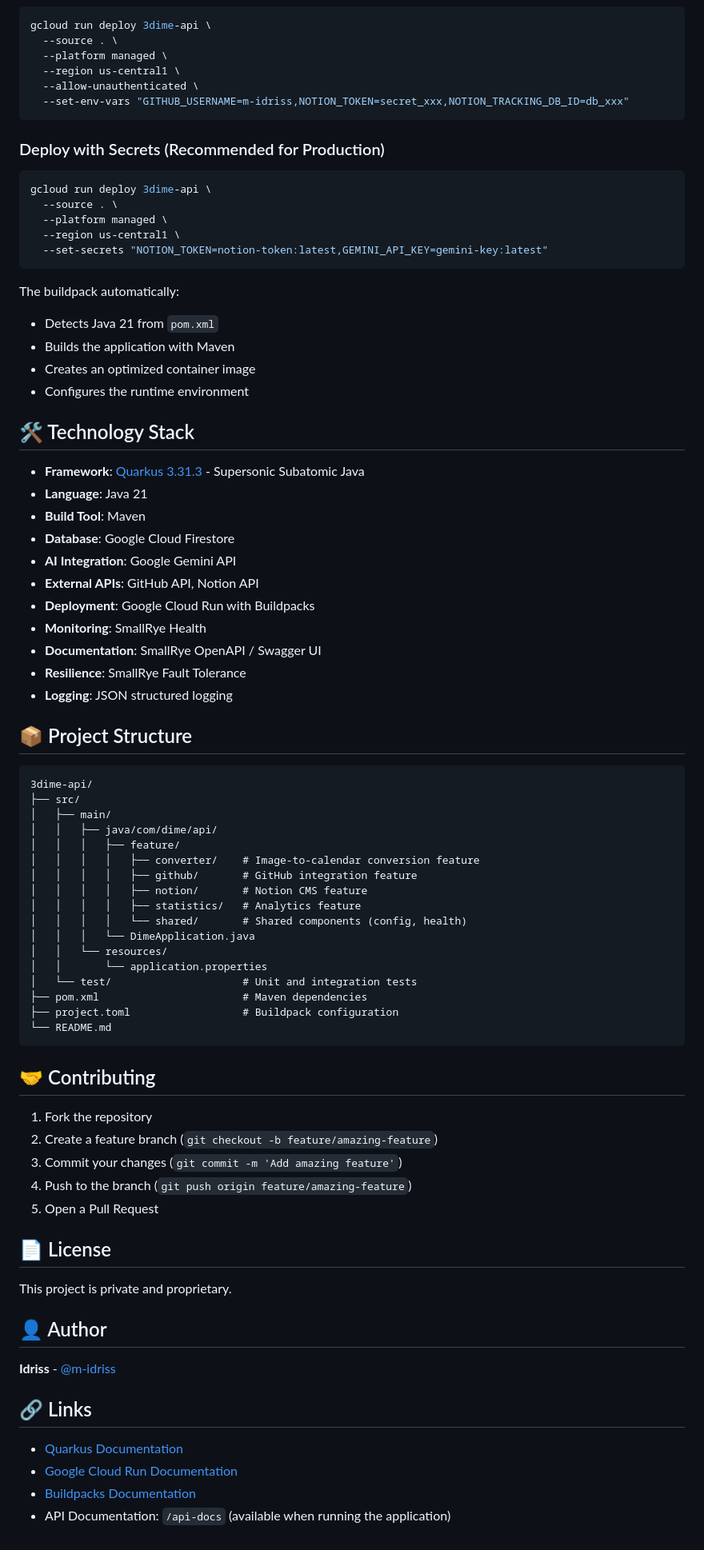
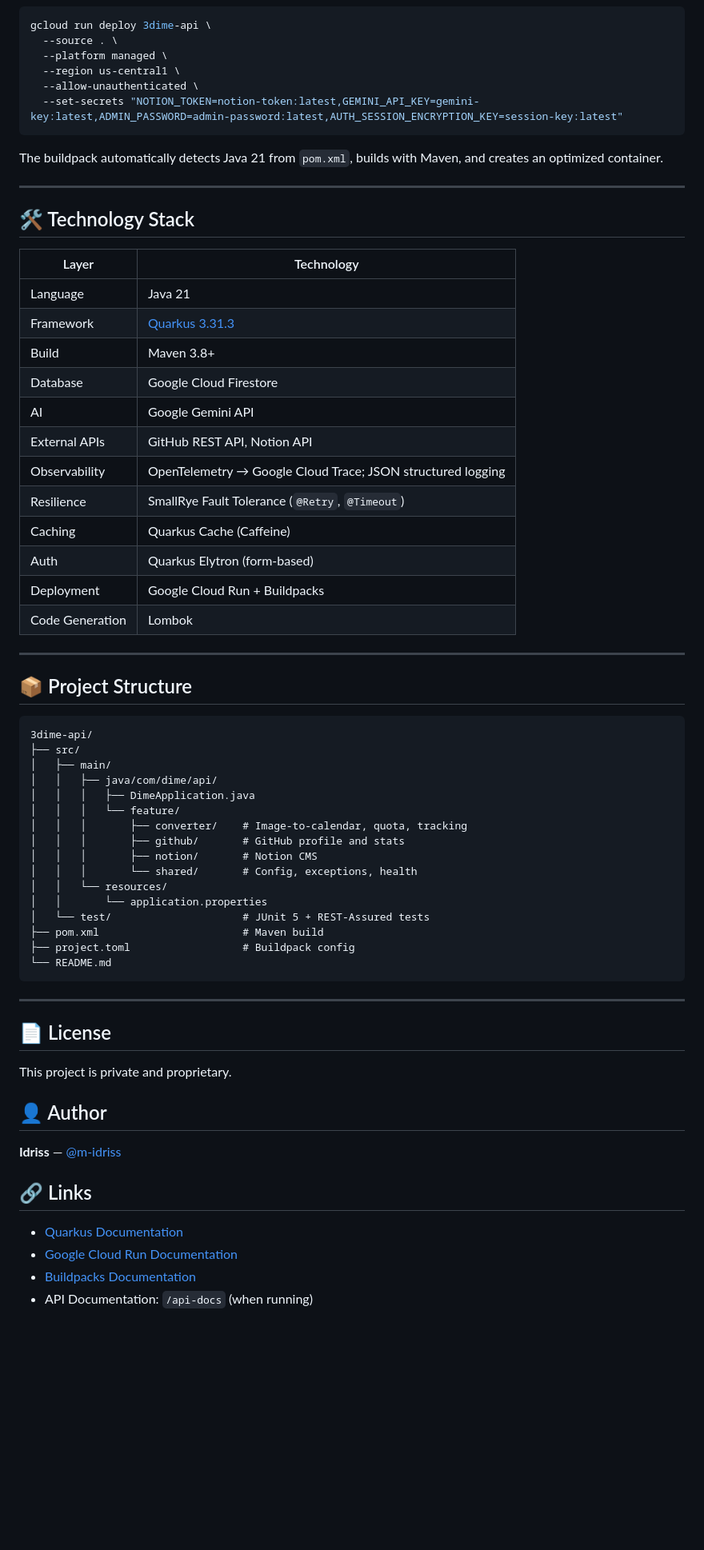
Before and after one commit to m-idriss/3dime-api, a Markdown page: README.md, the part around one of its changes. Shown at 80% size. Rendered like a GitHub page; blank space fills up the shorter version.

````diff
--- a/README.md
+++ b/README.md
@@ -217,38 +297,31 @@ gcloud run deploy 3dime-api \
   --platform managed \
   --region us-central1 \
   --allow-unauthenticated \
-  --set-env-vars "GITHUB_USERNAME=m-idriss,NOTION_TOKEN=secret_xxx,NOTION_TRACKING_DB_ID=db_xxx"
+  --set-secrets "NOTION_TOKEN=notion-token:latest,GEMINI_API_KEY=gemini-key:latest,ADMIN_PASSWORD=admin-password:latest,AUTH_SESSION_ENCRYPTION_KEY=session-key:latest"
 ```
 
-### Deploy with Secrets (Recommended for Production)
+The buildpack automatically detects Java 21 from `pom.xml`, builds with Maven, and creates an optimized container.
 
-```bash
-gcloud run deploy 3dime-api \
-  --source . \
-  --platform managed \
-  --region us-central1 \
-  --set-secrets "NOTION_TOKEN=notion-token:latest,GEMINI_API_KEY=gemini-key:latest"
-```
-
-The buildpack automatically:
-- Detects Java 21 from `pom.xml`
-- Builds the application with Maven
-- Creates an optimized container image
-- Configures the runtime environment
+---
 
 ## 🛠️ Technology Stack
 
-- **Framework**: [Quarkus 3.31.3](https://quarkus.io/) - Supersonic Subatomic Java
-- **Language**: Java 21
-- **Build Tool**: Maven
-- **Database**: Google Cloud Firestore
-- **AI Integration**: Google Gemini API
-- **External APIs**: GitHub API, Notion API
-- **Deployment**: Google Cloud Run with Buildpacks
-- **Monitoring**: SmallRye Health
-- **Documentation**: SmallRye OpenAPI / Swagger UI
-- **Resilience**: SmallRye Fault Tolerance
-- **Logging**: JSON structured logging
+| Layer | Technology |
+|-------|-----------|
+| Language | Java 21 |
+| Framework | [Quarkus 3.31.3](https://quarkus.io/) |
+| Build | Maven 3.8+ |
+| Database | Google Cloud Firestore |
+| AI | Google Gemini API |
+| External APIs | GitHub REST API, Notion API |
+| Observability | OpenTelemetry → Google Cloud Trace; JSON structured logging |
+| Resilience | SmallRye Fault Tolerance (`@Retry`, `@Timeout`) |
+| Caching | Quarkus Cache (Caffeine) |
+| Auth | Quarkus Elytron (form-based) |
+| Deployment | Google Cloud Run + Buildpacks |
+| Code Generation | Lombok |
+
+---
 
 ## 📦 Project Structure
 
@@ -257,28 +330,21 @@ The buildpack automatically:
 ├── src/
 │   ├── main/
 │   │   ├── java/com/dime/api/
-│   │   │   ├── feature/
-│   │   │   │   ├── converter/    # Image-to-calendar conversion feature
-│   │   │   │   ├── github/       # GitHub integration feature
-│   │   │   │   ├── notion/       # Notion CMS feature
-│   │   │   │   ├── statistics/   # Analytics feature
-│   │   │   │   └── shared/       # Shared components (config, health)
-│   │   │   └── DimeApplication.java
+│   │   │   ├── DimeApplication.java
+│   │   │   └── feature/
+│   │   │       ├── converter/    # Image-to-calendar, quota, tracking
+│   │   │       ├── github/       # GitHub profile and stats
+│   │   │       ├── notion/       # Notion CMS
+│   │   │       └── shared/       # Config, exceptions, health
 │   │   └── resources/
 │   │       └── application.properties
-│   └── test/                     # Unit and integration tests
-├── pom.xml                       # Maven dependencies
-├── project.toml                  # Buildpack configuration
+│   └── test/                     # JUnit 5 + REST-Assured tests
+├── pom.xml                       # Maven build
+├── project.toml                  # Buildpack config
 └── README.md
 ```
 
-## 🤝 Contributing
-
-1. Fork the repository
-2. Create a feature branch (`git checkout -b feature/amazing-feature`)
-3. Commit your changes (`git commit -m 'Add amazing feature'`)
-4. Push to the branch (`git push origin feature/amazing-feature`)
-5. Open a Pull Request
+---
 
 ## 📄 License
 
@@ -286,11 +352,11 @@ This project is private and proprietary.
 
 ## 👤 Author
 
-**Idriss** - [@m-idriss](https://github.com/m-idriss)
+**Idriss** — [@m-idriss](https://github.com/m-idriss)
 
 ## 🔗 Links
 
 - [Quarkus Documentation](https://quarkus.io/guides/)
 - [Google Cloud Run Documentation](https://cloud.google.com/run/docs)
 - [Buildpacks Documentation](https://buildpacks.io/)
-- API Documentation: `/api-docs` (available when running the application)
+- API Documentation: `/api-docs` (when running)
````
Also changed, not shown: other parts of README.md (+177 -97 lines).
